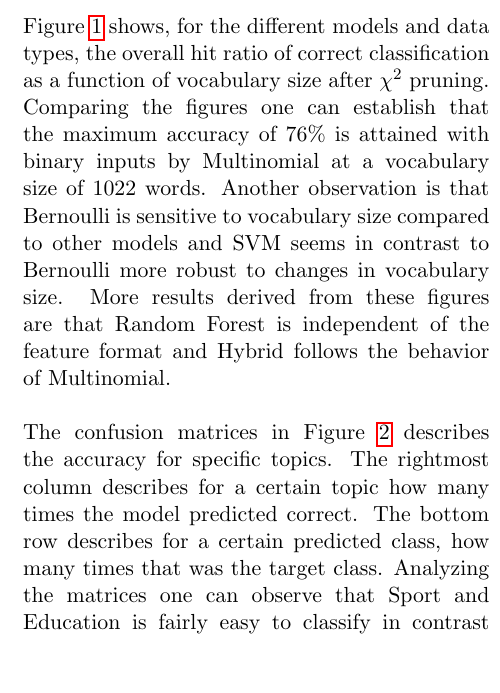
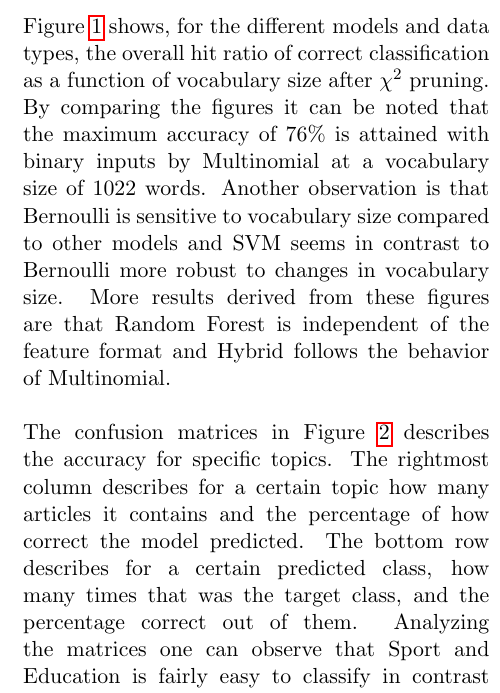
Before and after one commit to jaksah/MLProject, a LaTeX paper (report/MLProject.tex, which reads report/sections/result.tex): part of one column of page 5 of 9, cut so that both start at the same text, the shorter picture padded with empty space. Compiled offline with pdfLaTeX.

Commit message:
Corrected result

```diff
--- a/report/sections/result.tex
+++ b/report/sections/result.tex
@@ -1,6 +1,6 @@
 Main focus of this report is to analyze, and compare between models, the performance impact of varying vocabulary size for different data types as well as difficulties of distinguishing the eight different topics. The result of the analysis can be seen in Figure \ref{fig:hitratio} \& \ref{fig:confmat} and Table \ref{tab:similarity}.\\\\
-Figure \ref{fig:hitratio} shows, for the different models and data types, the overall hit ratio of correct classification as a function of vocabulary size after $\chi^2$ pruning. Comparing the figures one can establish that the maximum accuracy of 76\% is attained with binary inputs by Multinomial at a vocabulary size of 1022 words. Another observation is that Bernoulli is sensitive to vocabulary size compared to other models and SVM seems in contrast to Bernoulli more robust to changes in vocabulary size. More results derived from these figures are that Random Forest is independent of the feature format and Hybrid follows the behavior of Multinomial.\\\\
-The confusion matrices in Figure \ref{fig:confmat} describes the accuracy for specific topics. The rightmost column describes for a certain topic how many times the model predicted correct. The bottom row describes for a certain predicted class, how many times that was the target class. Analyzing the matrices one can observe that Sport and Education is fairly easy to classify in contrast to Technology and Education which is often misclassified as Science \& Environment and Business respectively. Notable is that Random Forest has a tendency of predicting Sports.\\\\
+Figure \ref{fig:hitratio} shows, for the different models and data types, the overall hit ratio of correct classification as a function of vocabulary size after $\chi^2$ pruning. By comparing the figures it can be noted that the maximum accuracy of 76\% is attained with binary inputs by Multinomial at a vocabulary size of 1022 words. Another observation is that Bernoulli is sensitive to vocabulary size compared to other models and SVM seems in contrast to Bernoulli more robust to changes in vocabulary size. More results derived from these figures are that Random Forest is independent of the feature format and Hybrid follows the behavior of Multinomial.\\\\
+The confusion matrices in Figure \ref{fig:confmat} describes the accuracy for specific topics. The rightmost column describes for a certain topic how many articles it contains and the percentage of how correct the model predicted. The bottom row describes for a certain predicted class, how many times that was the target class, and the percentage correct out of them. Analyzing the matrices one can observe that Sport and Education is fairly easy to classify in contrast to Technology and Education which is often misclassified as Science \& Environment and Business respectively. Notable is that Random Forest has a tendency of predicting Sports.\\\\
 In Table \ref{tab:similarity} a comparison of the similarity of prediction when mispredicting is shown. The values are resembles, given that both classifiers predicted wrong class, how many times they predicted the same class.
 %Table of similarities
 \input{sections/result_sub/result_similarity.tex}
```
